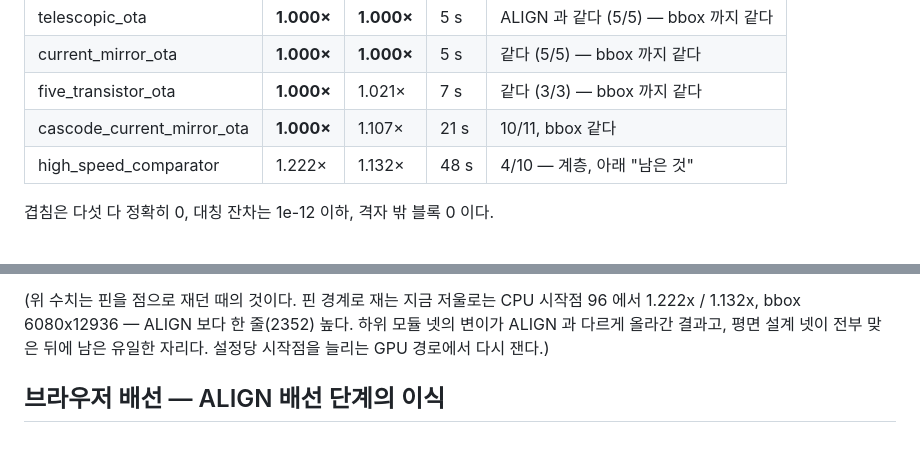
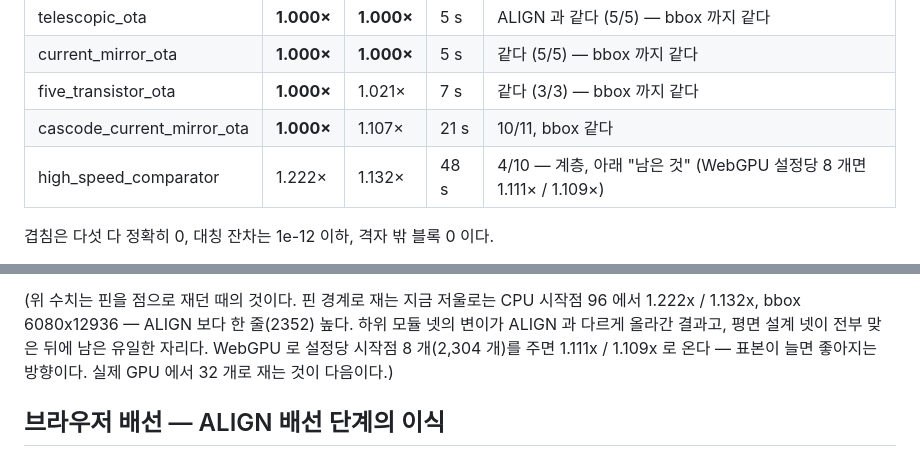
Before and after one commit to gotzawal/chip, a Markdown page: README.md, 2 parts joined by grey strips. GitHub-like rendering.

Commit message:
README·계획: high_speed_comparator 의 WebGPU 결과 (설정당 8 개, 1.111x / 1.109x)
Co-Authored-By: Claude Fable 5.1 <noreply@anthropic.com>
Claude-Session: https://claude.ai/code/session_0148Ax8MhTbWi33bBQir3fQu

```diff
--- a/README.md
+++ b/README.md
@@ -194,7 +194,7 @@ HPWL 은 양쪽 다 **핀 경계 사각형**으로 잰다 (ALIGN 배치기의 `H
 | current_mirror_ota | **1.000×** | **1.000×** | 5 s | 같다 (5/5) — bbox 까지 같다 |
 | five_transistor_ota | **1.000×** | 1.021× | 7 s | 같다 (3/3) — bbox 까지 같다 |
 | cascode_current_mirror_ota | **1.000×** | 1.107× | 21 s | 10/11, bbox 같다 |
-| high_speed_comparator | 1.222× | 1.132× | 48 s | 4/10 — 계층, 아래 "남은 것" |
+| high_speed_comparator | 1.222× | 1.132× | 48 s | 4/10 — 계층, 아래 "남은 것" (WebGPU 설정당 8 개면 1.111× / 1.109×) |
 
 겹침은 다섯 다 정확히 0, 대칭 잔차는 1e-12 이하, 격자 밖 블록 0 이다.
 
@@ -385,7 +385,8 @@ high_speed_comparator 를 같은 코드로 조건만 바꿔 재보면 이렇다.
 (위 수치는 핀을 점으로 재던 때의 것이다. 핀 경계로 재는 지금 저울로는 CPU 시작점
 96 에서 1.222x / 1.132x, bbox 6080x12936 — ALIGN 보다 한 줄(2352) 높다. 하위
 모듈 넷의 변이가 ALIGN 과 다르게 올라간 결과고, 평면 설계 넷이 전부 맞은 뒤에
-남은 유일한 자리다. 설정당 시작점을 늘리는 GPU 경로에서 다시 잰다.)
+남은 유일한 자리다. WebGPU 로 설정당 시작점 8 개(2,304 개)를 주면 1.111x / 1.109x
+로 온다 — 표본이 늘면 좋아지는 방향이다. 실제 GPU 에서 32 개로 재는 것이 다음이다.)
 
 ## 브라우저 배선 — ALIGN 배선 단계의 이식
 
```
Also changed, not shown: symplace/PLAN-place-variants-gpu.md (+3 -2 lines).
